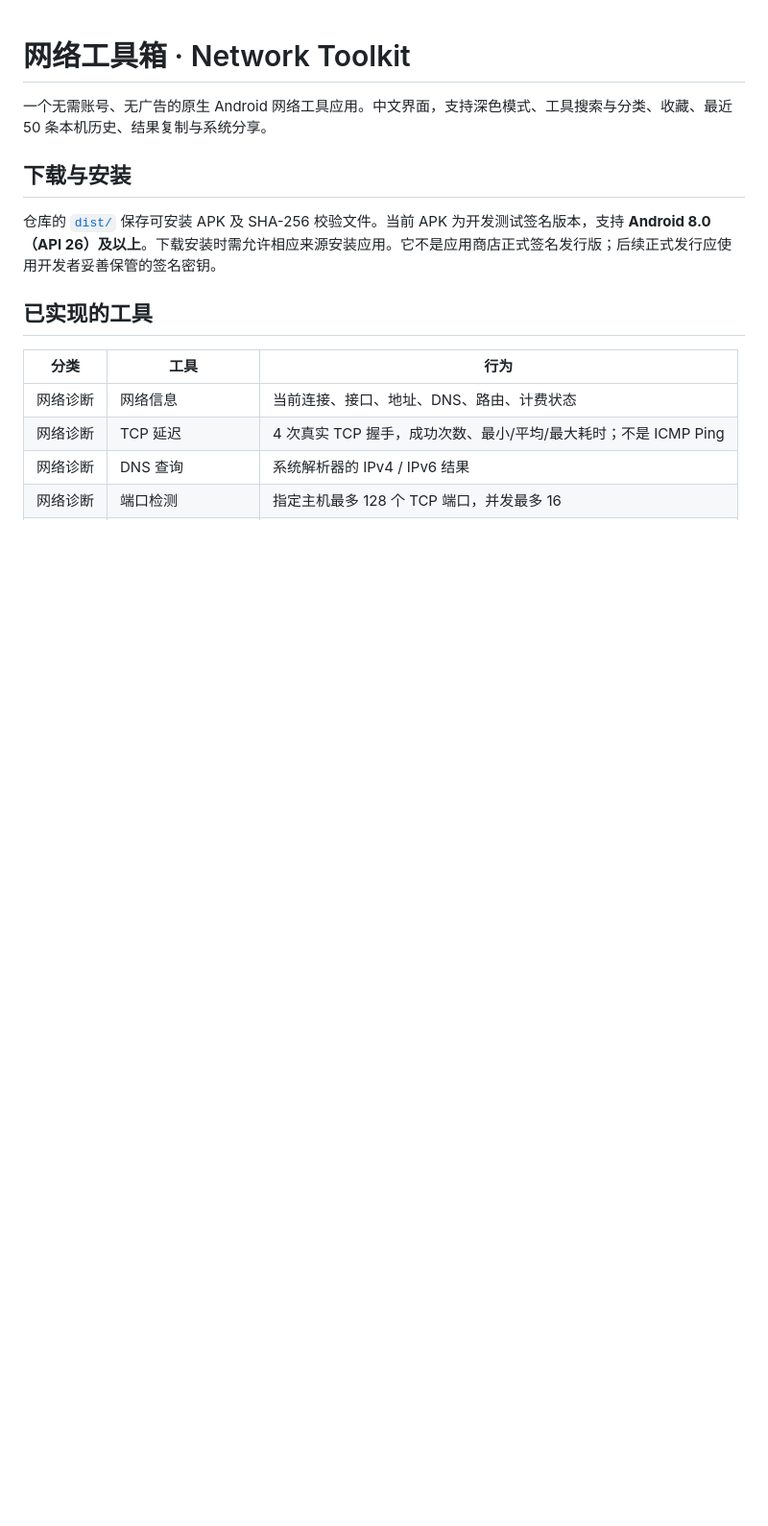
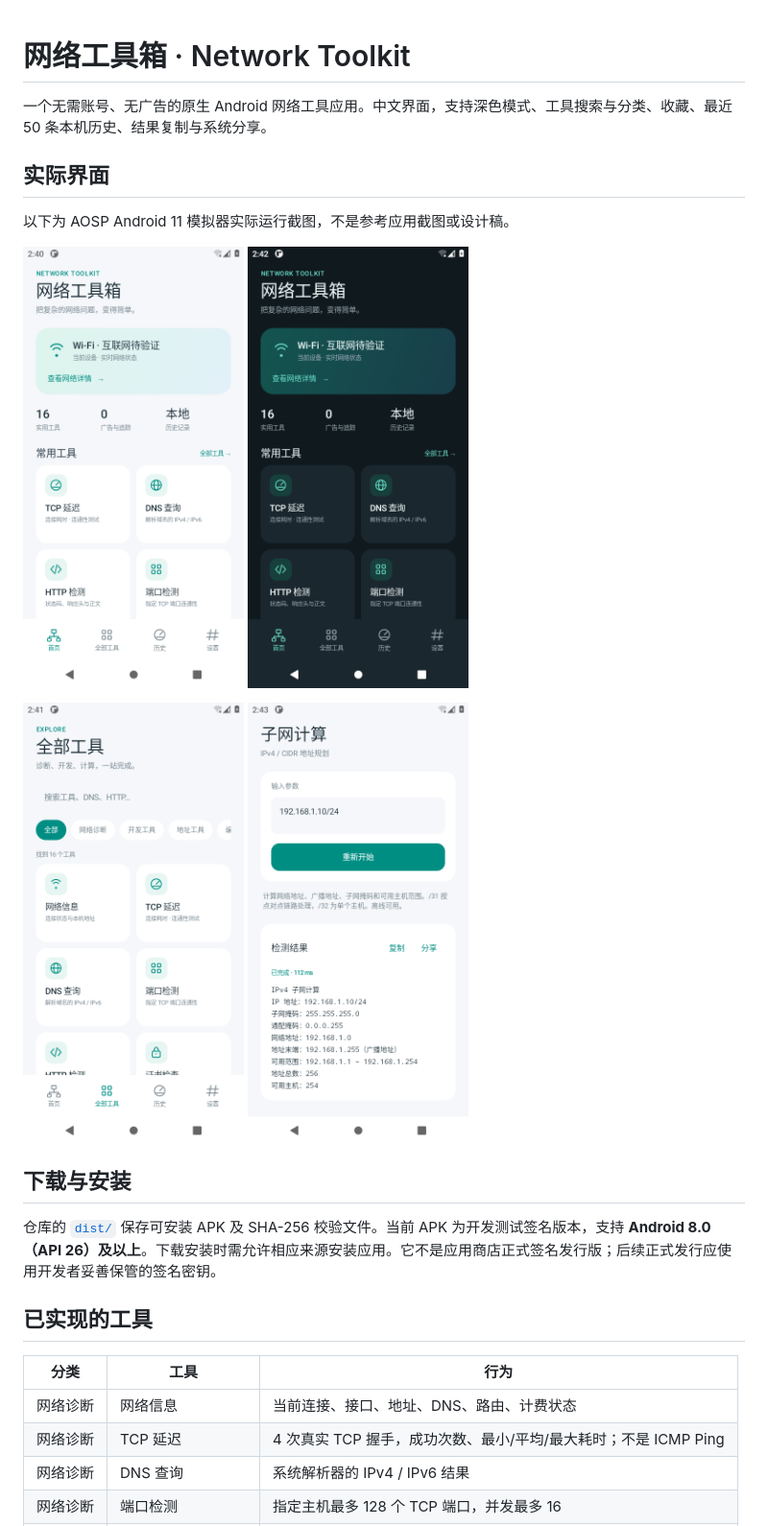
Before and after one commit to vmlive/Network-Toolkit, a Markdown page: README.md, the part around the change. Shown at 96% size. Rendered like a GitHub page; pictures changed too: docs/screenshots/home-dark.png (added), docs/screenshots/home.png (added), docs/screenshots/subnet.png (added); blank space fills up the shorter version.

```diff
--- a/README.md
+++ b/README.md
@@ -1,6 +1,14 @@
 # 网络工具箱 · Network Toolkit
 
 一个无需账号、无广告的原生 Android 网络工具应用。中文界面，支持深色模式、工具搜索与分类、收藏、最近 50 条本机历史、结果复制与系统分享。
+
+## 实际界面
+
+以下为 AOSP Android 11 模拟器实际运行截图，不是参考应用截图或设计稿。
+
+<img src="docs/screenshots/home.png" width="230" alt="浅色首页"> <img src="docs/screenshots/home-dark.png" width="230" alt="深色首页">
+
+<img src="docs/screenshots/tools.png" width="230" alt="全部工具"> <img src="docs/screenshots/subnet.png" width="230" alt="子网计算结果">
 
 ## 下载与安装
 
```
Also changed, not shown: docs/VALIDATION.md (+8 -4 lines), 5 other files.
